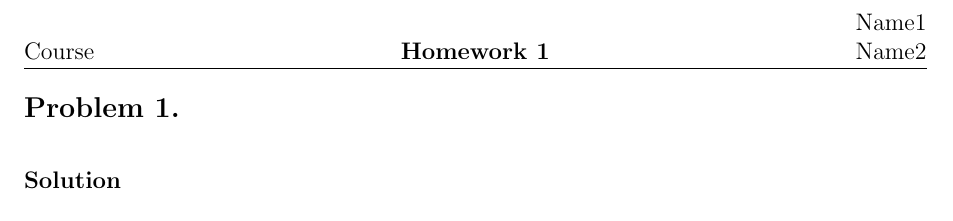
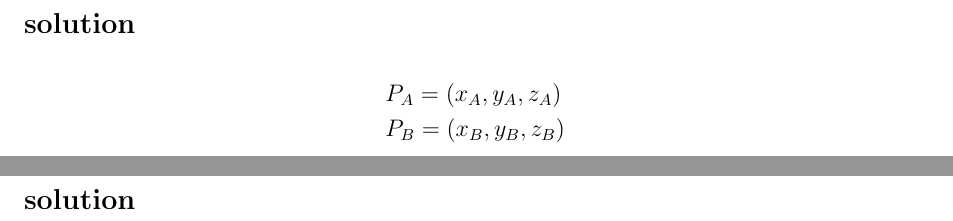
Before and after one commit to solab-ntu/solab-latex, a LaTeX problem sheet (Template/Homework/homework.tex, which reads Template/Homework/kjleehw.cls): part of the page before the commit and two parts of pages 1 and 2 of 2 after it, the two joined at a grey line, cut at the place of the change. Compiled offline with pdfLaTeX.

Commit message:
Update homework

```diff
--- a/Template/Homework/homework.tex
+++ b/Template/Homework/homework.tex
@@ -8,8 +46,24 @@
+\begin{document}
+
 \title{\textbf{Homework 1}}
 \lhead{Course}
-\rhead{Name1\\Name2}
+\rhead{Name1\\ Name2}
 
-\begin{document}
-\problem
-\solution
+%\tableofcontents % 加入目錄
+
+\section{Problem 1}
+\subsection*{solution} % * (star) 代表不要出現在目錄
+
+\begin{align*}
+& P_A = (x_A,y_A,z_A)\\
+& P_B = (x_B,y_B,z_B)
+\end{align*}
+
+\newpage
+
+\section{Problem 2}
+\subsection*{solution}
+
+\newpage
+
 \end{document}
--- a/Template/Homework/kjleehw.cls
+++ b/Template/Homework/kjleehw.cls
@@ -9,7 +9,7 @@
 \NeedsTeXFormat{LaTeX2e}
 \ProvidesClass{kjleehw}[2013/02/14 Kuo-Jung Lee's Homework Class]
 
-\LoadClass[a4paper, fleqn, 12pt]{report}
+\LoadClass[a4paper, fleqn, 12pt]{article}
 %\RequirePackage{jhwmath} Personal style file I use.
 
 \RequirePackage{fancyhdr}
@@ -58,12 +58,16 @@ pdfproducer = {dvips + ps2pdf}
 
 
 \newcommand*{\anyproblem}[1]{\subsection*{#1}}
+
 \newcommand*{\problem}[1]{\stepcounter{ProblemNum} %
-\anyproblem{Problem \theProblemNum. \; #1}}
+\anyproblem{#1}}
+
 \newcommand*{\soln}[1]{\subsubsection*{#1}}
 \newcommand*{\solution}{\soln{Solution}}
-\renewcommand*{\part}{\stepcounter{SubProblemNum} %
-\soln{Part (\theSubProblemNum)}}
+
+\renewcommand*{\part}[1]{\stepcounter{SubProblemNum} %
+\soln{Part(\theSubProblemNum) {#1}} }
+% \newcommand*{\section}[1]{\section*{#1}}
 
 %\renewcommand{\theenumi}{(\alph{enumi})}
 %\renewcommand{\labelenumi}{\theenumi.}
```
Also changed, not shown: Template/Homework/homework.pdf, Template/Homework/homework.tex (42 more changed lines).
